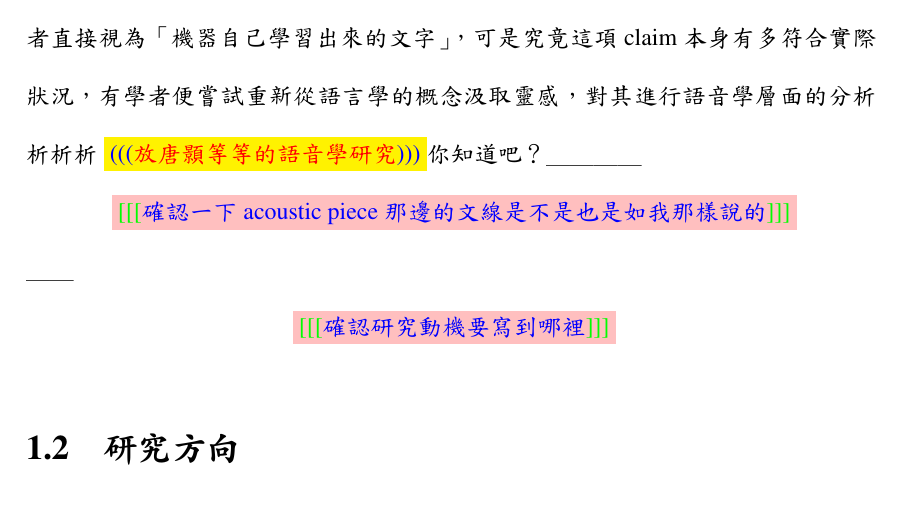
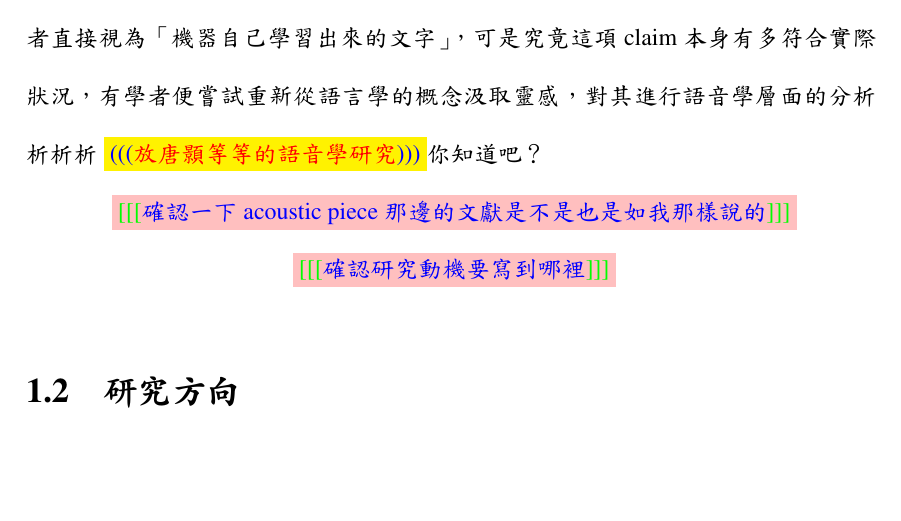
Before and after one commit to jeffeuxMartin/truth_report_research, a LaTeX thesis (thesis.tex, which reads chapters/chapter0.tex): part of page 3 of 5, cut so that both start at the same text, the shorter picture padded with empty space. The pictures show the PDF file thesis.pdf that the author committed with the source.

Commit message:
西元2024年05月10日 (週五) 17時59分39秒 CST

```diff
--- a/chapters/chapter0.tex
+++ b/chapters/chapter0.tex
@@ -12,9 +12,9 @@
 ＿＿借鏡文字方面的成功經驗，語音處理領域的研究者們也開始嘗試將語言模型（language model）的概念套用於變化莫測的語音訊號之上，原先人們藉助訊號處理知識一直使用的各種語音訊號特徵（feature）也在自監督學習的架構之下，出現了許多模型從大量語音資料中得到的「語音表徵（speech representation）」，作為精煉語音資訊的另外一種新選擇開始廣泛被採用。然而，相比於文字符號的穩定與單純，語音的複雜性使得它處理起來會需要更大量的資料和運算資源來擷取其中不同層次的細節，而且作為物理訊號，語音還必須處理掉環境中的雜訊等干擾。為了從紛亂的聲音中提取出最重要的訊息，向量量化（vector quantization）的技巧因而經常被使用在語音 \cite{chorowski2019unsupervised, chen2023vector, zhao2023speech} 或影像的領域中。爾後， \cite{lakhotia2021generative}  基於模仿人類學習語言的過程，藉助諸如 CPC（\cite{oord2019representation} ）、HuBERT （\cite{hsu2021hubert} ）、wav2vec 2.0 （\cite{baevski2020wav2vec} ）等自監督學習模型的幫助，引入向量量化的技術，提出了「無文字（textless）」的學習架構，轉而以語音表徵量化後的「離散單元（discrete unit）」作為操作對象，企圖以單純大量的語音資料中訓練出一個不依賴文字的語言模型。此種學習架構的優勢在於在能保有利用大量未標注文字轉寫語音資料的同時，與連續表徵相比資訊的位元率（bit rate）利用更有效率、容易儲存、處理與傳輸，以及形式上更像文字的特性。自此之後有一系列  \NOTEHERE{補足 unit 相關的續作，例如英翻臺} 使用 discrete units 進行任務訓練的研究，一定程度的印證了unit 捕捉語音內容的有效性。
 
 ＿＿Unit 固然在編碼語音之上有不錯的效果，因此 empirically 被領域內的不少學者直接視為「機器自己學習出來的文字」，可是究竟這項 claim 本身有多符合實際狀況，有學者便嘗試重新從語言學的概念汲取靈感，對其進行語音學層面的分析析析析 \NOTEHERE{放唐顥等等的語音學研究}你知道吧？
-＿＿\PROBABLY{你可能要併入連續的 speech repr}
-＿＿\FIXTHIS{確認一下 acoustic piece 那邊的文線是不是也是如我那樣說的}
-＿＿\FIXTHIS{確認研究動機要寫到哪裡}
+    \PROBABLY{你可能要併入連續的 speech repr}
+    \FIXTHIS{確認一下 acoustic piece 那邊的文獻是不是也是如我那樣說的}
+    \FIXTHIS{確認研究動機要寫到哪裡}
 
 
 \section{研究方向}
```
Also changed, not shown: thesis.pdf, 1 other file.
